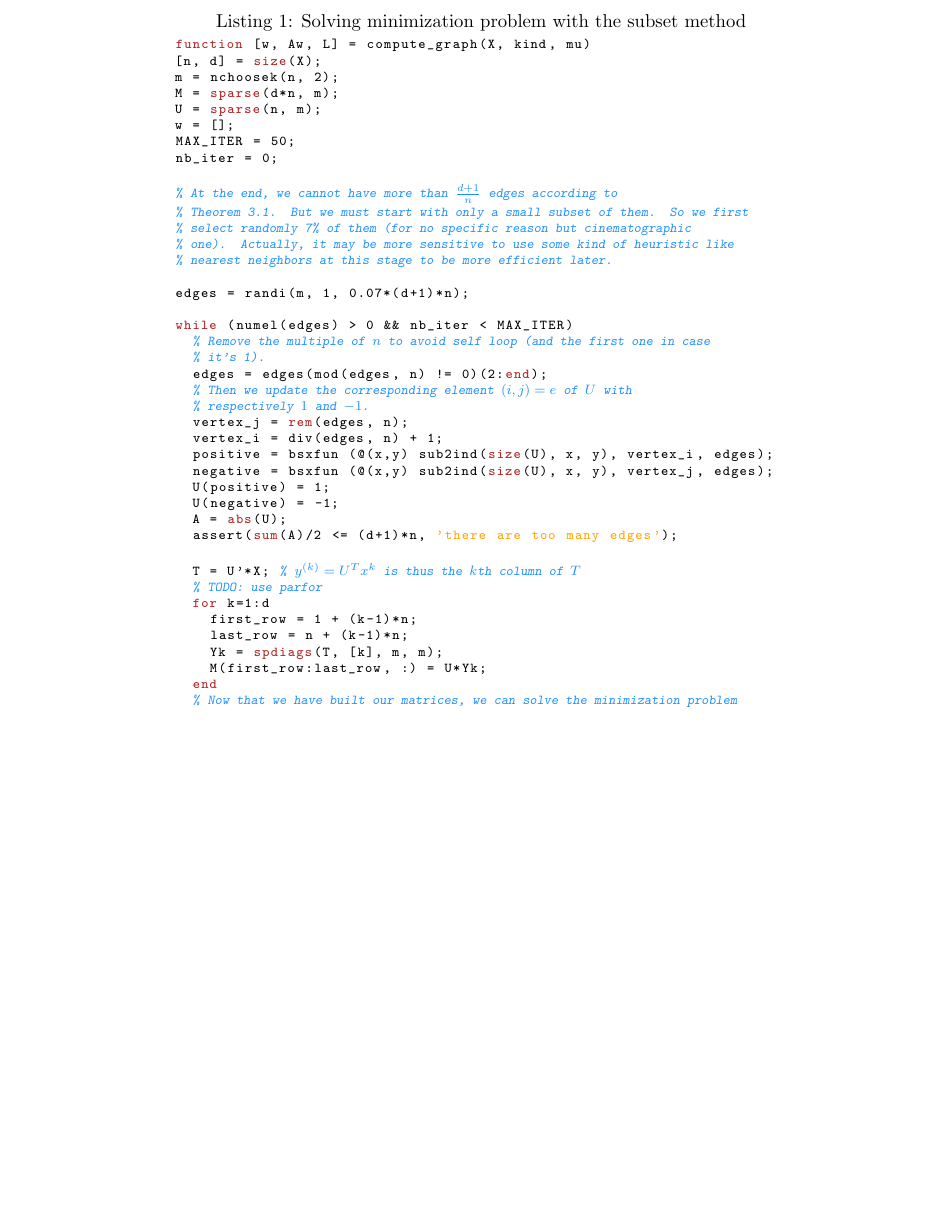
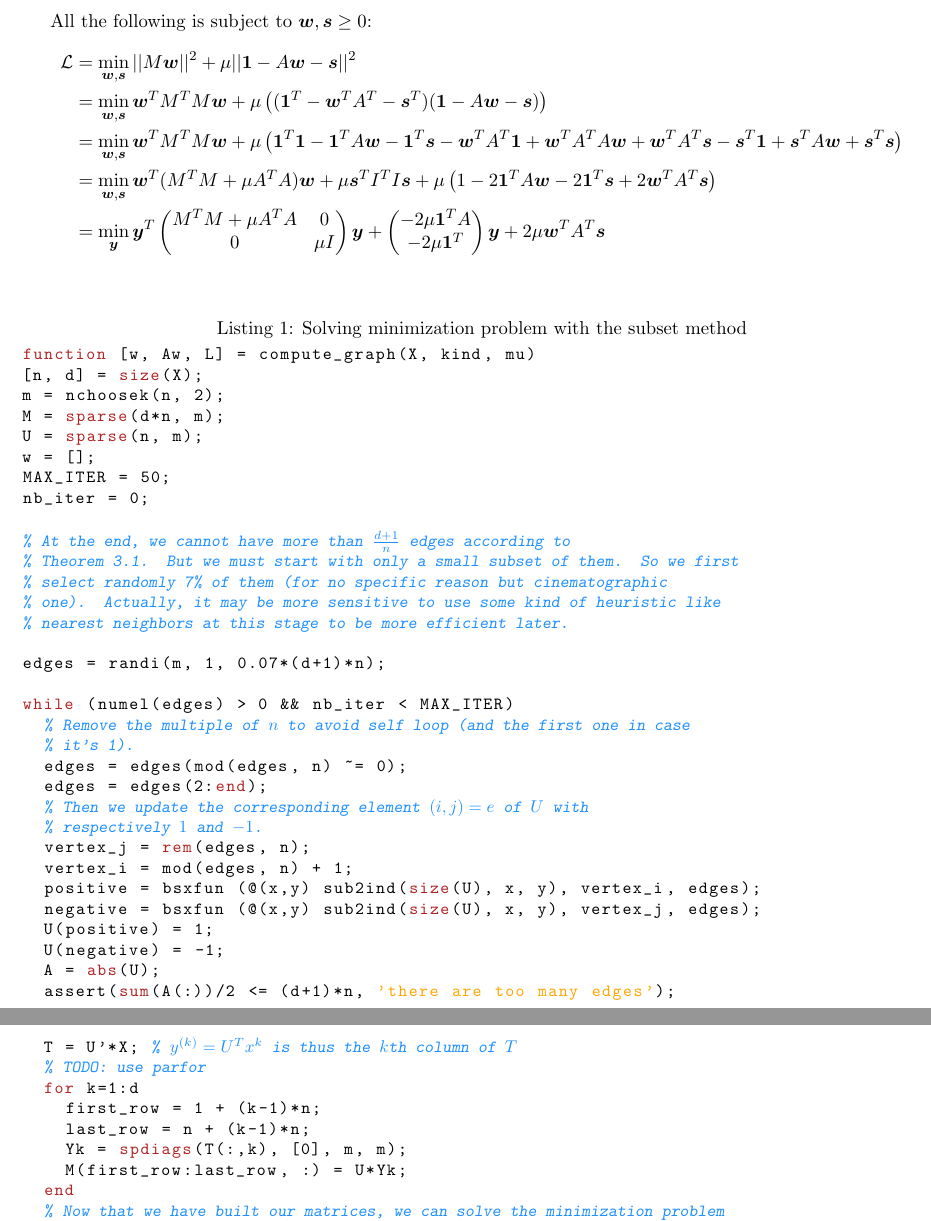
Before and after one commit to daureg/graphitting, a LaTeX document (notes.tex): part of page 1 of 2 before the commit and two parts of pages 1 and 2 of 3 after it, the two joined at a grey line, cut at the place of the change, the shorter picture padded with empty space. The pictures show the PDF file notes.pdf that the author committed with the source.

Commit message:
update notes with a tentative derivation for the soft minimization problem.

```diff
--- a/notes.tex
+++ b/notes.tex
@@ -23,4 +23,10 @@
 }
 \lstloadlanguages{Matlab}
 \lstset{language=Matlab}
+\usepackage{amsmath}
+\usepackage[left=1cm, right=1cm]{geometry}
+\newcommand{\bm}[1]{\boldsymbol{#1}}
 \begin{document}
+	All the following is subject to $\bm{w},\bm{s}\geq0$:
+\begin{align*}
+\mathcal{L} &= \min_{\bm{w},\bm{s}} ||M\bm{w}||^2 + \mu||\mathbf{\bm{1}} - A\bm{w} - \bm{s}||^2 \\
@@ -27,3 +36,13 @@
+	    \mu\left( 1 - 2 \bm{1}^TA\bm{w} - 2 \bm{1}^T\bm{s} +2\bm{w}^TA^T\bm{s}\right)\\
+	    &= \min_{\bm{y}} \bm{y}^T
+\begin{pmatrix}
+M^TM+\mu A^TA & 0 \\
+0 & \mu I
+\end{pmatrix}\bm{y} +\begin{pmatrix}
+-2\mu \bm{1}^TA \\
+-2\mu \bm{1}^T
+\end{pmatrix}\bm{y} +2\mu \bm{w}^TA^T\bm{s}\\
+\end{align*}
 \lstinputlisting[caption={Solving minimization problem with the subset
 method},label={lst:cg},texcl]{compute_graph.m}
 \lstinputlisting[caption={Computing hard
```
Also changed, not shown: notes.pdf, notes.tex (5 more changed lines).
